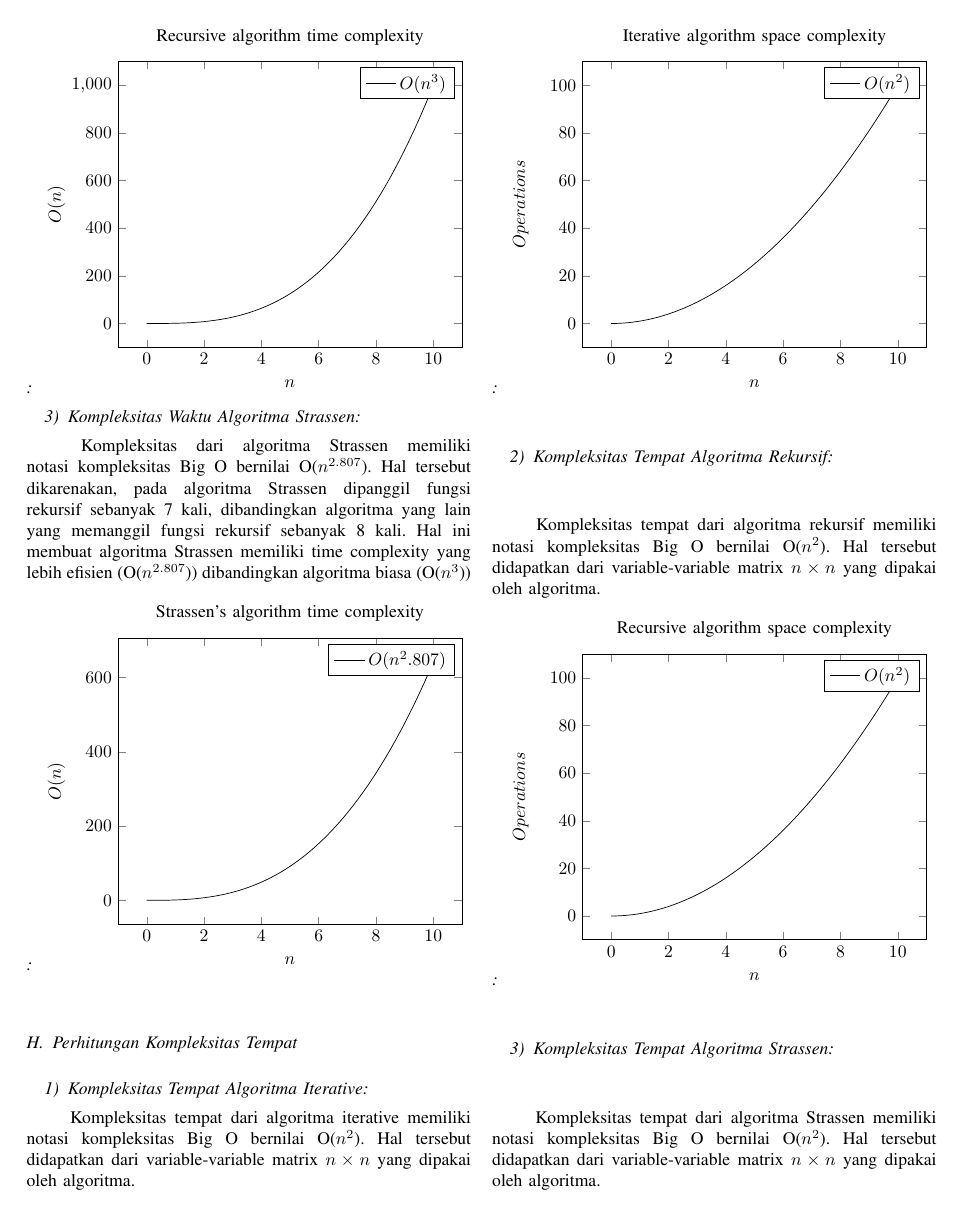
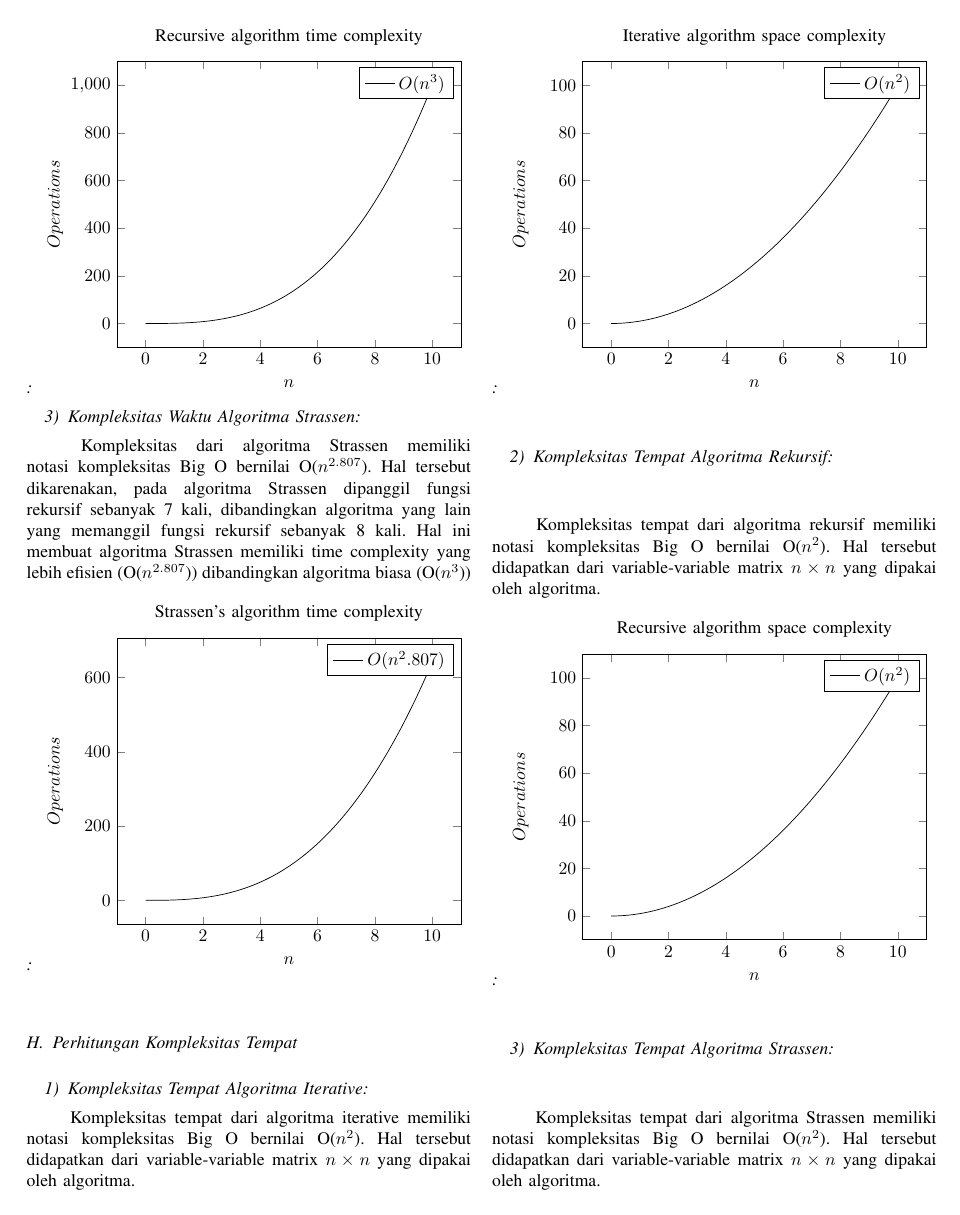
Before and after one commit to fauzan-2405/TUGAS-KELOMPOK-PMC, a LaTeX paper (TeX/latex/perkalian_matriks.tex): page 5 of 6. Compiled offline with pdfLaTeX.

Commit message:
Update perkalian_matriks.tex

```diff
--- a/TeX/latex/perkalian_matriks.tex
+++ b/TeX/latex/perkalian_matriks.tex
@@ -311,7 +311,7 @@ variabel ini tidak mengubah output yang dihasilkan.
     \begin{axis}[
         title={Recursive algorithm time complexity},
         xlabel=$n$,
-        ylabel={$O(n)$}
+        ylabel={$Operations$}
     ]
     \addplot [
         domain = 0:10,
@@ -334,7 +334,7 @@ variabel ini tidak mengubah output yang dihasilkan.
     \begin{axis}[
         title={Strassen's algorithm time complexity},
         xlabel=$n$,
-        ylabel={$O(n)$}
+        ylabel={$Operations$}
     ]
     \addplot [
         domain = 0:10,
```
